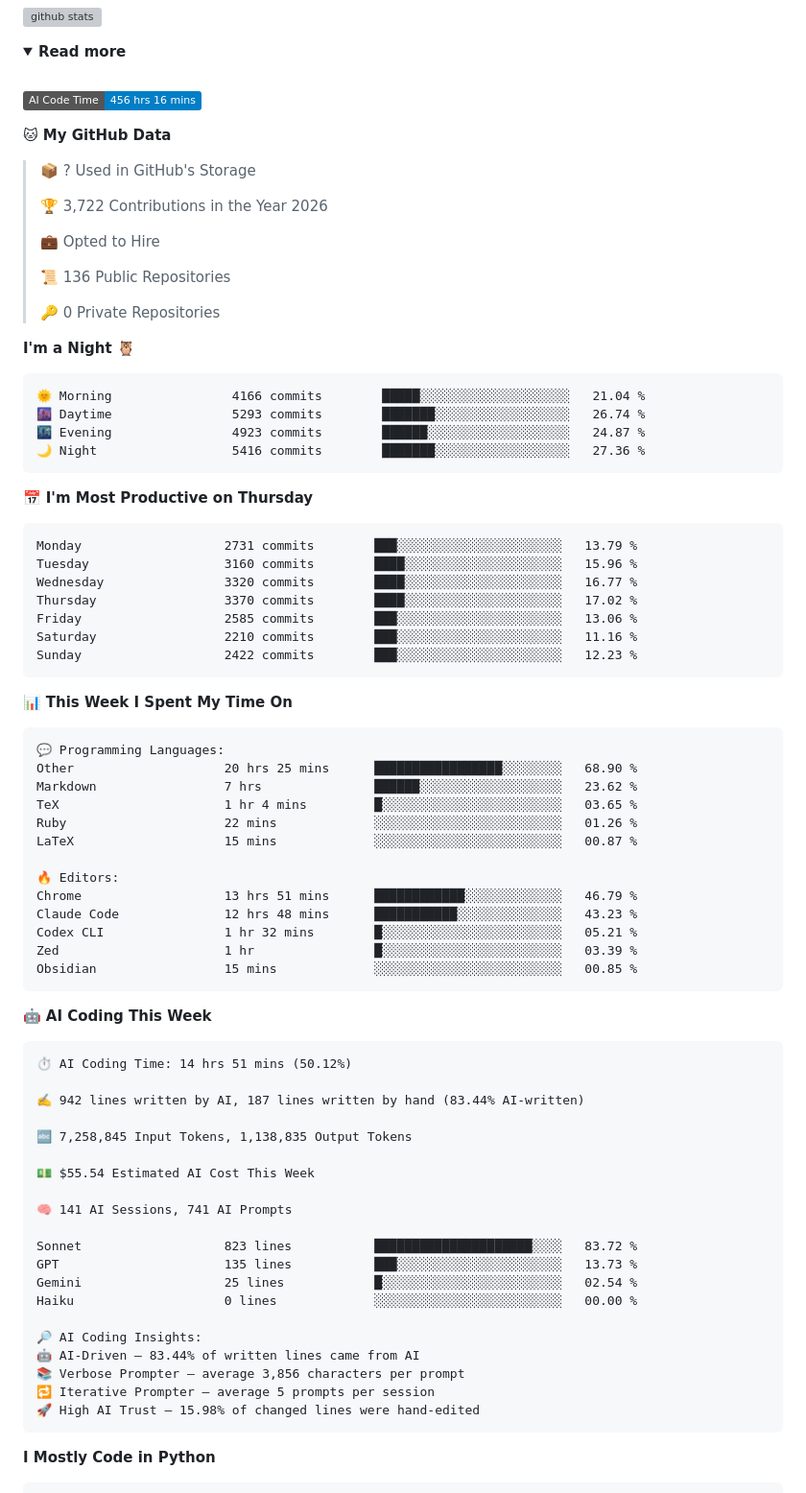
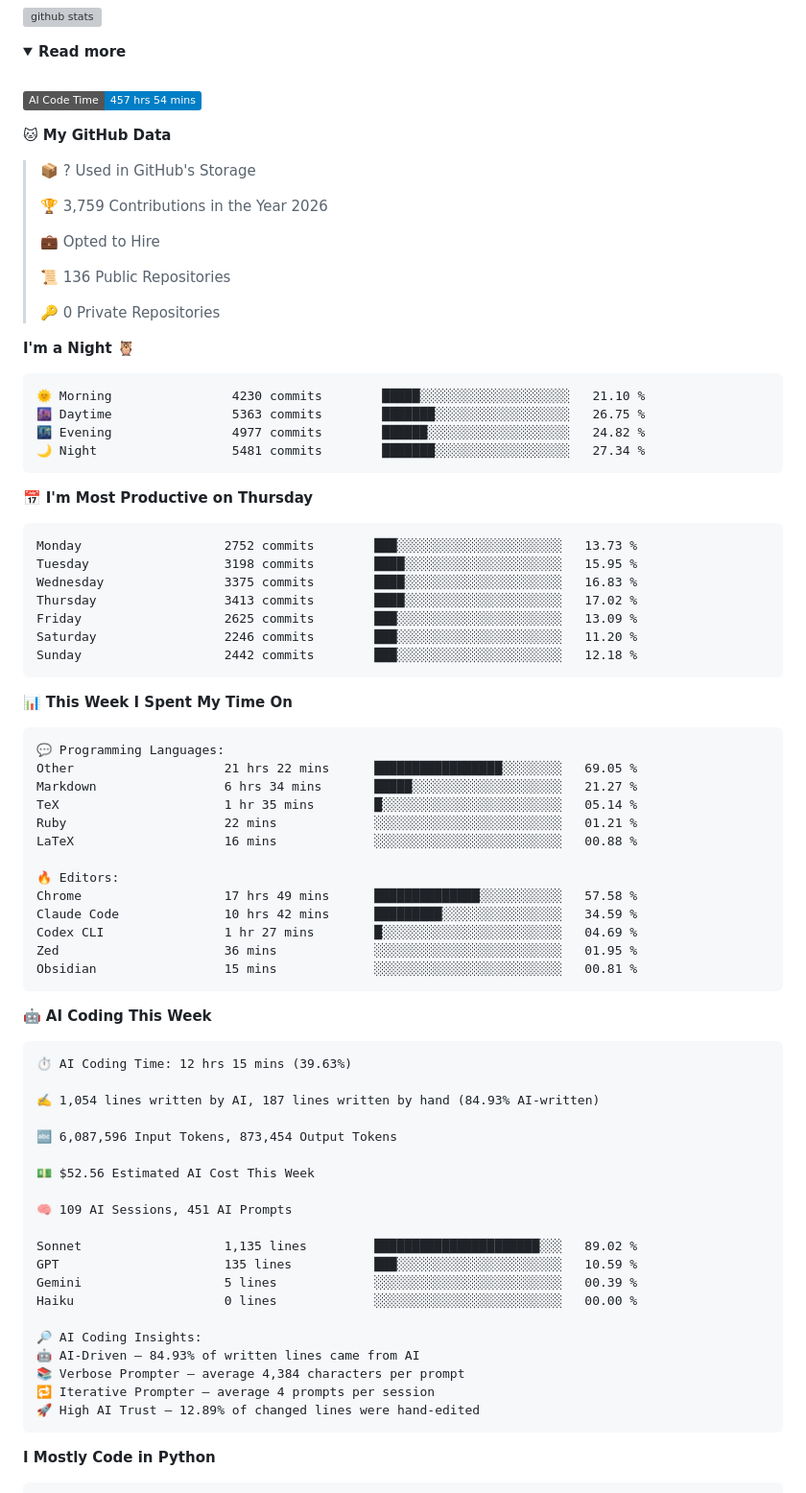
Before and after one commit to chck/chck, a Markdown page: README.md, the part around one of its changes. Shown at 96% size. Rendered like a GitHub page; folded sections open; badges without logos; grey boxes are pictures that could not be loaded.

Commit message:
Updated with Dev Metrics

````diff
--- a/README.md
+++ b/README.md
@@ -12,13 +12,13 @@
   <br>
 
   <!--START_SECTION:waka-->
-![AI Code Time](http://img.shields.io/badge/AI%20Code%20Time-456%20hrs%2016%20mins-blue?style=flat)
+![AI Code Time](http://img.shields.io/badge/AI%20Code%20Time-457%20hrs%2054%20mins-blue?style=flat)
 
 **🐱 My GitHub Data**
 
 > 📦 ? Used in GitHub's Storage
  >
-> 🏆 3,722 Contributions in the Year 2026
+> 🏆 3,759 Contributions in the Year 2026
  >
 > 💼 Opted to Hire
  >
@@ -29,21 +29,21 @@
 **I'm a Night 🦉**
 
 ```text
-🌞 Morning                4166 commits        █████░░░░░░░░░░░░░░░░░░░░   21.04 %
-🌆 Daytime                5293 commits        ███████░░░░░░░░░░░░░░░░░░   26.74 %
-🌃 Evening                4923 commits        ██████░░░░░░░░░░░░░░░░░░░   24.87 %
-🌙 Night                  5416 commits        ███████░░░░░░░░░░░░░░░░░░   27.36 %
+🌞 Morning                4230 commits        █████░░░░░░░░░░░░░░░░░░░░   21.10 %
+🌆 Daytime                5363 commits        ███████░░░░░░░░░░░░░░░░░░   26.75 %
+🌃 Evening                4977 commits        ██████░░░░░░░░░░░░░░░░░░░   24.82 %
+🌙 Night                  5481 commits        ███████░░░░░░░░░░░░░░░░░░   27.34 %
 ```
 📅 **I'm Most Productive on Thursday**
 
 ```text
-Monday                   2731 commits        ███░░░░░░░░░░░░░░░░░░░░░░   13.79 %
-Tuesday                  3160 commits        ████░░░░░░░░░░░░░░░░░░░░░   15.96 %
-Wednesday                3320 commits        ████░░░░░░░░░░░░░░░░░░░░░   16.77 %
-Thursday                 3370 commits        ████░░░░░░░░░░░░░░░░░░░░░   17.02 %
-Friday                   2585 commits        ███░░░░░░░░░░░░░░░░░░░░░░   13.06 %
-Saturday                 2210 commits        ███░░░░░░░░░░░░░░░░░░░░░░   11.16 %
-Sunday                   2422 commits        ███░░░░░░░░░░░░░░░░░░░░░░   12.23 %
+Monday                   2752 commits        ███░░░░░░░░░░░░░░░░░░░░░░   13.73 %
+Tuesday                  3198 commits        ████░░░░░░░░░░░░░░░░░░░░░   15.95 %
+Wednesday                3375 commits        ████░░░░░░░░░░░░░░░░░░░░░   16.83 %
+Thursday                 3413 commits        ████░░░░░░░░░░░░░░░░░░░░░   17.02 %
+Friday                   2625 commits        ███░░░░░░░░░░░░░░░░░░░░░░   13.09 %
+Saturday                 2246 commits        ███░░░░░░░░░░░░░░░░░░░░░░   11.20 %
+Sunday                   2442 commits        ███░░░░░░░░░░░░░░░░░░░░░░   12.18 %
 ```
 
 
@@ -51,43 +51,43 @@ Sunday                   2422 commits        ███░░░░░░░░
 
 ```text
 💬 Programming Languages:
-Other                    20 hrs 25 mins      █████████████████░░░░░░░░   68.90 %
-Markdown                 7 hrs               ██████░░░░░░░░░░░░░░░░░░░   23.62 %
-TeX                      1 hr 4 mins         █░░░░░░░░░░░░░░░░░░░░░░░░   03.65 %
-Ruby                     22 mins             ░░░░░░░░░░░░░░░░░░░░░░░░░   01.26 %
-LaTeX                    15 mins             ░░░░░░░░░░░░░░░░░░░░░░░░░   00.87 %
+Other                    21 hrs 22 mins      █████████████████░░░░░░░░   69.05 %
+Markdown                 6 hrs 34 mins       █████░░░░░░░░░░░░░░░░░░░░   21.27 %
+TeX                      1 hr 35 mins        █░░░░░░░░░░░░░░░░░░░░░░░░   05.14 %
+Ruby                     22 mins             ░░░░░░░░░░░░░░░░░░░░░░░░░   01.21 %
+LaTeX                    16 mins             ░░░░░░░░░░░░░░░░░░░░░░░░░   00.88 %
 
 🔥 Editors:
-Chrome                   13 hrs 51 mins      ████████████░░░░░░░░░░░░░   46.79 %
-Claude Code              12 hrs 48 mins      ███████████░░░░░░░░░░░░░░   43.23 %
-Codex CLI                1 hr 32 mins        █░░░░░░░░░░░░░░░░░░░░░░░░   05.21 %
-Zed                      1 hr                █░░░░░░░░░░░░░░░░░░░░░░░░   03.39 %
-Obsidian                 15 mins             ░░░░░░░░░░░░░░░░░░░░░░░░░   00.85 %
+Chrome                   17 hrs 49 mins      ██████████████░░░░░░░░░░░   57.58 %
+Claude Code              10 hrs 42 mins      █████████░░░░░░░░░░░░░░░░   34.59 %
+Codex CLI                1 hr 27 mins        █░░░░░░░░░░░░░░░░░░░░░░░░   04.69 %
+Zed                      36 mins             ░░░░░░░░░░░░░░░░░░░░░░░░░   01.95 %
+Obsidian                 15 mins             ░░░░░░░░░░░░░░░░░░░░░░░░░   00.81 %
 ```
 
 🤖 **AI Coding This Week**
 
 ```text
-⏱ AI Coding Time: 14 hrs 51 mins (50.12%)
+⏱ AI Coding Time: 12 hrs 15 mins (39.63%)
 
-✍️ 942 lines written by AI, 187 lines written by hand (83.44% AI-written)
+✍️ 1,054 lines written by AI, 187 lines written by hand (84.93% AI-written)
 
-🔤 7,258,845 Input Tokens, 1,138,835 Output Tokens
+🔤 6,087,596 Input Tokens, 873,454 Output Tokens
 
-💵 $55.54 Estimated AI Cost This Week
+💵 $52.56 Estimated AI Cost This Week
 
-🧠 141 AI Sessions, 741 AI Prompts
+🧠 109 AI Sessions, 451 AI Prompts
 
-Sonnet                   823 lines           █████████████████████░░░░   83.72 %
-GPT                      135 lines           ███░░░░░░░░░░░░░░░░░░░░░░   13.73 %
-Gemini                   25 lines            █░░░░░░░░░░░░░░░░░░░░░░░░   02.54 %
+Sonnet                   1,135 lines         ██████████████████████░░░   89.02 %
+GPT                      135 lines           ███░░░░░░░░░░░░░░░░░░░░░░   10.59 %
+Gemini                   5 lines             ░░░░░░░░░░░░░░░░░░░░░░░░░   00.39 %
 Haiku                    0 lines             ░░░░░░░░░░░░░░░░░░░░░░░░░   00.00 %
 
 🔎 AI Coding Insights:
-🤖 AI-Driven — 83.44% of written lines came from AI
-📚 Verbose Prompter — average 3,856 characters per prompt
-🔁 Iterative Prompter — average 5 prompts per session
-🚀 High AI Trust — 15.98% of changed lines were hand-edited
+🤖 AI-Driven — 84.93% of written lines came from AI
+📚 Verbose Prompter — average 4,384 characters per prompt
+🔁 Iterative Prompter — average 4 prompts per session
+🚀 High AI Trust — 12.89% of changed lines were hand-edited
 ```
 
 **I Mostly Code in Python**
````
Also changed, not shown: other parts of README.md (+1 -1 lines), assets/bar_graph.png.
